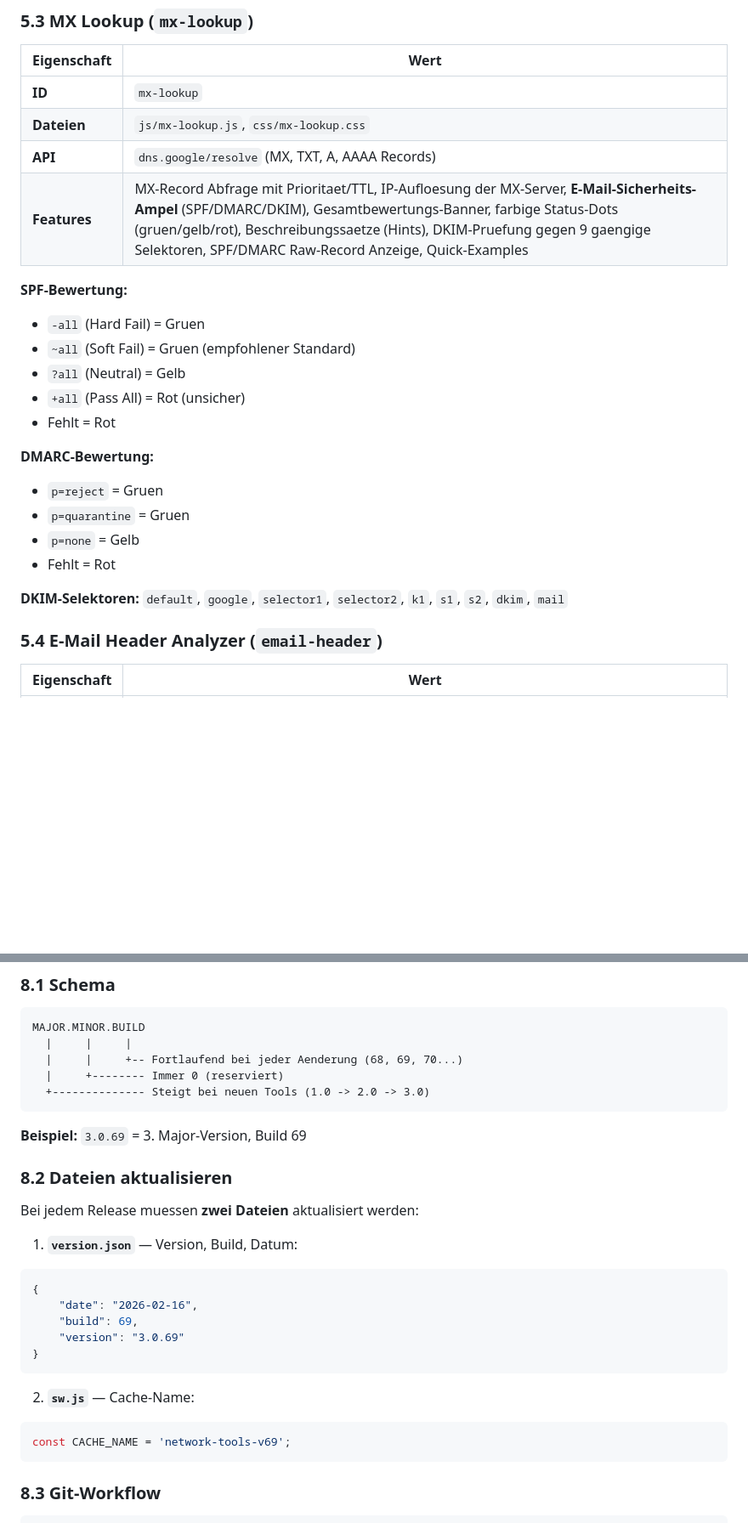
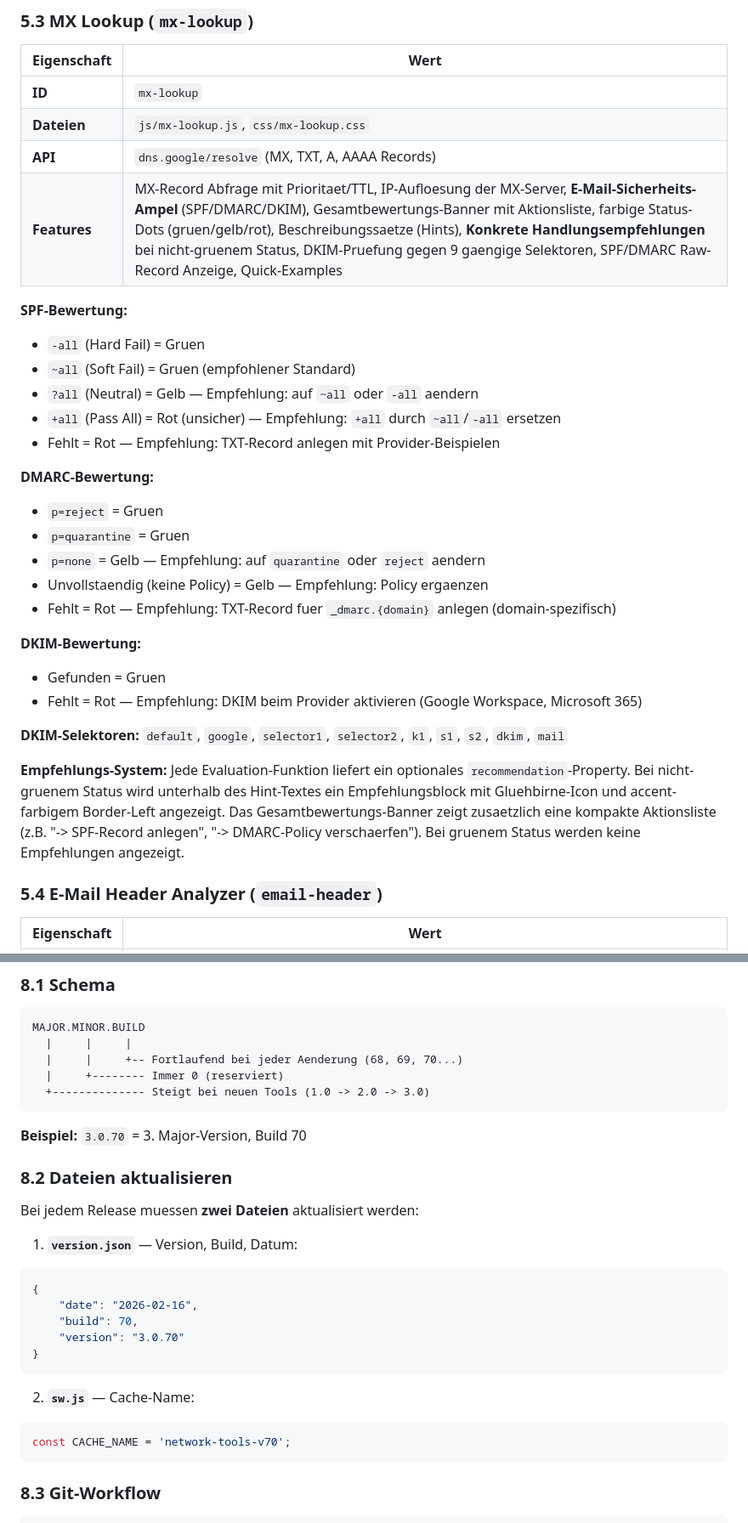
Before and after one commit to marcusbinz/NetworkTools, a Markdown page: docs/DEVELOPER.md, 2 parts joined by grey strips. Shown at 85% size. Rendered like a GitHub page; blank space fills up the shorter version.

Commit message:
Doku: MX Empfehlungs-System dokumentiert, Version auf 3.0.70
Co-Authored-By: Claude Opus 4.6 <noreply@anthropic.com>

````diff
--- a/docs/DEVELOPER.md
+++ b/docs/DEVELOPER.md
@@ -304,22 +304,30 @@ Jedes Tool verwendet einen eigenen CSS-Klassen-Prefix, um Konflikte zu vermeiden
 | **ID** | `mx-lookup` |
 | **Dateien** | `js/mx-lookup.js`, `css/mx-lookup.css` |
 | **API** | `dns.google/resolve` (MX, TXT, A, AAAA Records) |
-| **Features** | MX-Record Abfrage mit Prioritaet/TTL, IP-Aufloesung der MX-Server, **E-Mail-Sicherheits-Ampel** (SPF/DMARC/DKIM), Gesamtbewertungs-Banner, farbige Status-Dots (gruen/gelb/rot), Beschreibungssaetze (Hints), DKIM-Pruefung gegen 9 gaengige Selektoren, SPF/DMARC Raw-Record Anzeige, Quick-Examples |
+| **Features** | MX-Record Abfrage mit Prioritaet/TTL, IP-Aufloesung der MX-Server, **E-Mail-Sicherheits-Ampel** (SPF/DMARC/DKIM), Gesamtbewertungs-Banner mit Aktionsliste, farbige Status-Dots (gruen/gelb/rot), Beschreibungssaetze (Hints), **Konkrete Handlungsempfehlungen** bei nicht-gruenem Status, DKIM-Pruefung gegen 9 gaengige Selektoren, SPF/DMARC Raw-Record Anzeige, Quick-Examples |
 
 **SPF-Bewertung:**
 - `-all` (Hard Fail) = Gruen
 - `~all` (Soft Fail) = Gruen (empfohlener Standard)
-- `?all` (Neutral) = Gelb
-- `+all` (Pass All) = Rot (unsicher)
-- Fehlt = Rot
+- `?all` (Neutral) = Gelb — Empfehlung: auf `~all` oder `-all` aendern
+- `+all` (Pass All) = Rot (unsicher) — Empfehlung: `+all` durch `~all`/`-all` ersetzen
+- Fehlt = Rot — Empfehlung: TXT-Record anlegen mit Provider-Beispielen
 
 **DMARC-Bewertung:**
 - `p=reject` = Gruen
 - `p=quarantine` = Gruen
-- `p=none` = Gelb
-- Fehlt = Rot
+- `p=none` = Gelb — Empfehlung: auf `quarantine` oder `reject` aendern
+- Unvollstaendig (keine Policy) = Gelb — Empfehlung: Policy ergaenzen
+- Fehlt = Rot — Empfehlung: TXT-Record fuer `_dmarc.{domain}` anlegen (domain-spezifisch)
+
+**DKIM-Bewertung:**
+- Gefunden = Gruen
+- Fehlt = Rot — Empfehlung: DKIM beim Provider aktivieren (Google Workspace, Microsoft 365)
 
 **DKIM-Selektoren:** `default`, `google`, `selector1`, `selector2`, `k1`, `s1`, `s2`, `dkim`, `mail`
+
+**Empfehlungs-System:**
+Jede Evaluation-Funktion liefert ein optionales `recommendation`-Property. Bei nicht-gruenem Status wird unterhalb des Hint-Textes ein Empfehlungsblock mit Gluehbirne-Icon und accent-farbigem Border-Left angezeigt. Das Gesamtbewertungs-Banner zeigt zusaetzlich eine kompakte Aktionsliste (z.B. "-> SPF-Record anlegen", "-> DMARC-Policy verschaerfen"). Bei gruenem Status werden keine Empfehlungen angezeigt.
 
 ### 5.4 E-Mail Header Analyzer (`email-header`)
 
@@ -498,7 +506,7 @@ MAJOR.MINOR.BUILD
   +-------------- Steigt bei neuen Tools (1.0 -> 2.0 -> 3.0)
 ```
 
-**Beispiel:** `3.0.69` = 3. Major-Version, Build 69
+**Beispiel:** `3.0.70` = 3. Major-Version, Build 70
 
 ### 8.2 Dateien aktualisieren
 
@@ -508,14 +516,14 @@ Bei jedem Release muessen **zwei Dateien** aktualisiert werden:
 ```json
 {
     "date": "2026-02-16",
-    "build": 69,
-    "version": "3.0.69"
+    "build": 70,
+    "version": "3.0.70"
 }
 ```
 
 2. **`sw.js`** — Cache-Name:
 ```javascript
-const CACHE_NAME = 'network-tools-v69';
+const CACHE_NAME = 'network-tools-v70';
 ```
 
 ### 8.3 Git-Workflow
````
Also changed, not shown: other parts of docs/DEVELOPER.md (+2 -2 lines).
